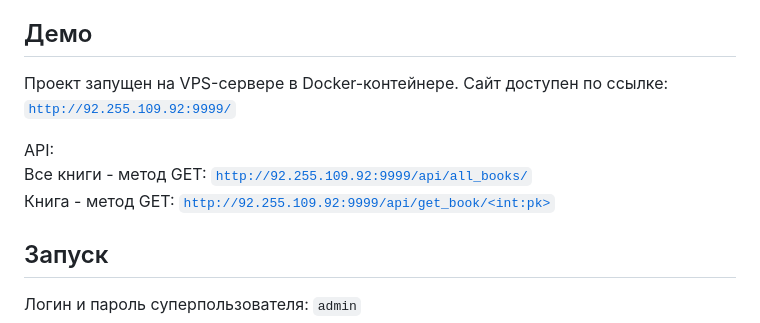
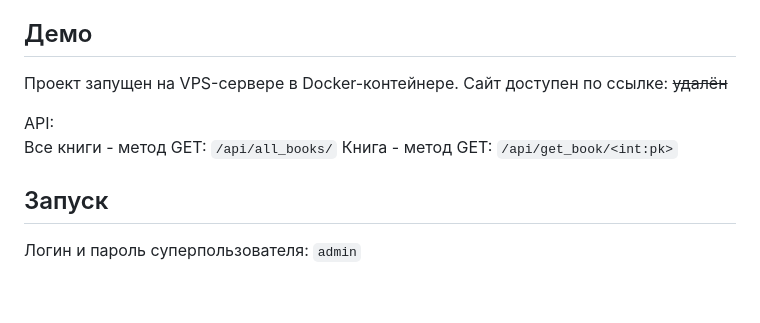
Before and after one commit to proDreams/lad_test_assignment, a Markdown page: README.md, the part around the change. GitHub-like rendering; blank space fills up the shorter version.

```diff
--- a/README.md
+++ b/README.md
@@ -79,11 +79,11 @@
 ## Демо
 
 Проект запущен на VPS-сервере в Docker-контейнере.
-Сайт доступен по ссылке: [`http://92.255.109.92:9999/`](http://92.255.109.92:9999/)
+Сайт доступен по ссылке: ~~удалён~~
 
 API:
-Все книги - метод GET: [`http://92.255.109.92:9999/api/all_books/`](http://92.255.109.92:9999/api/all_books/)
-Книга - метод GET: [`http://92.255.109.92:9999/api/get_book/<int:pk>`](http://92.255.109.92:9999/api/get_book/<int:pk>)
+Все книги - метод GET: `/api/all_books/`
+Книга - метод GET: `/api/get_book/<int:pk>`
 
 ## Запуск
 
```
